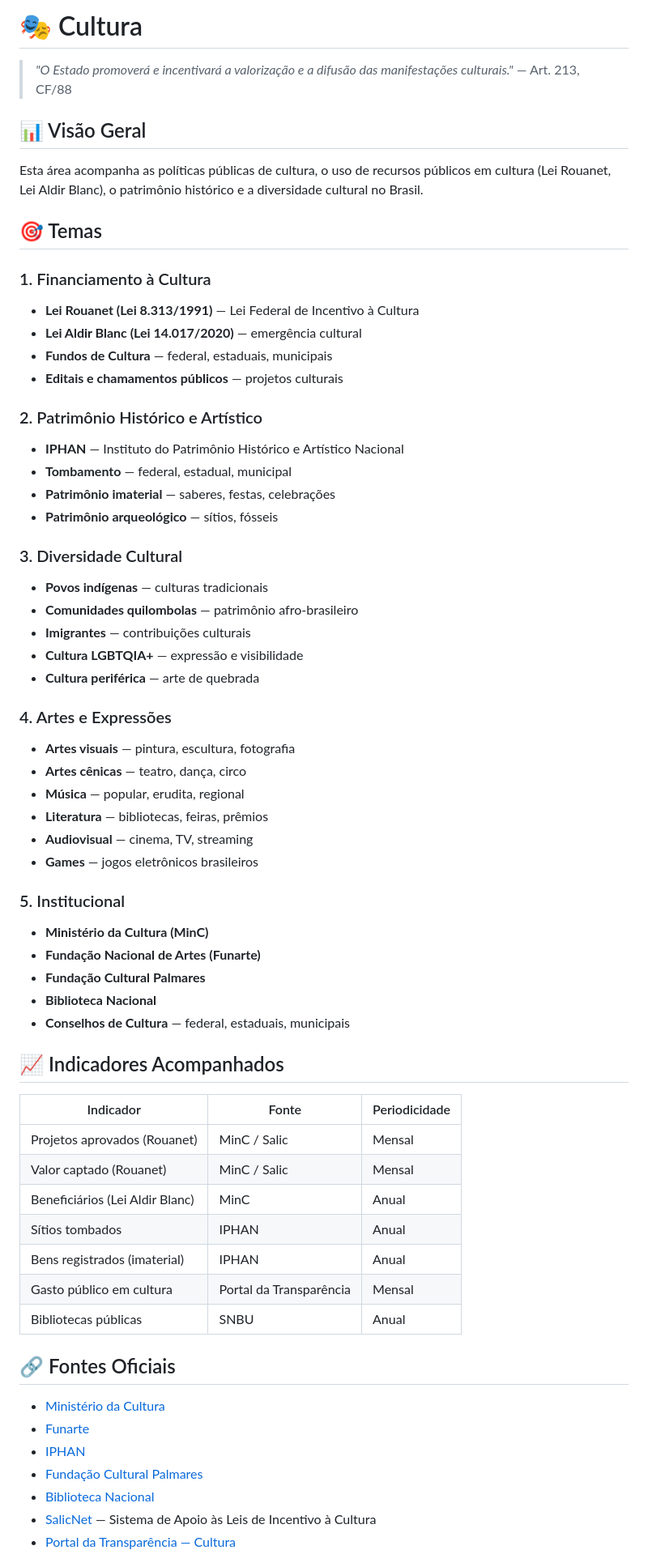
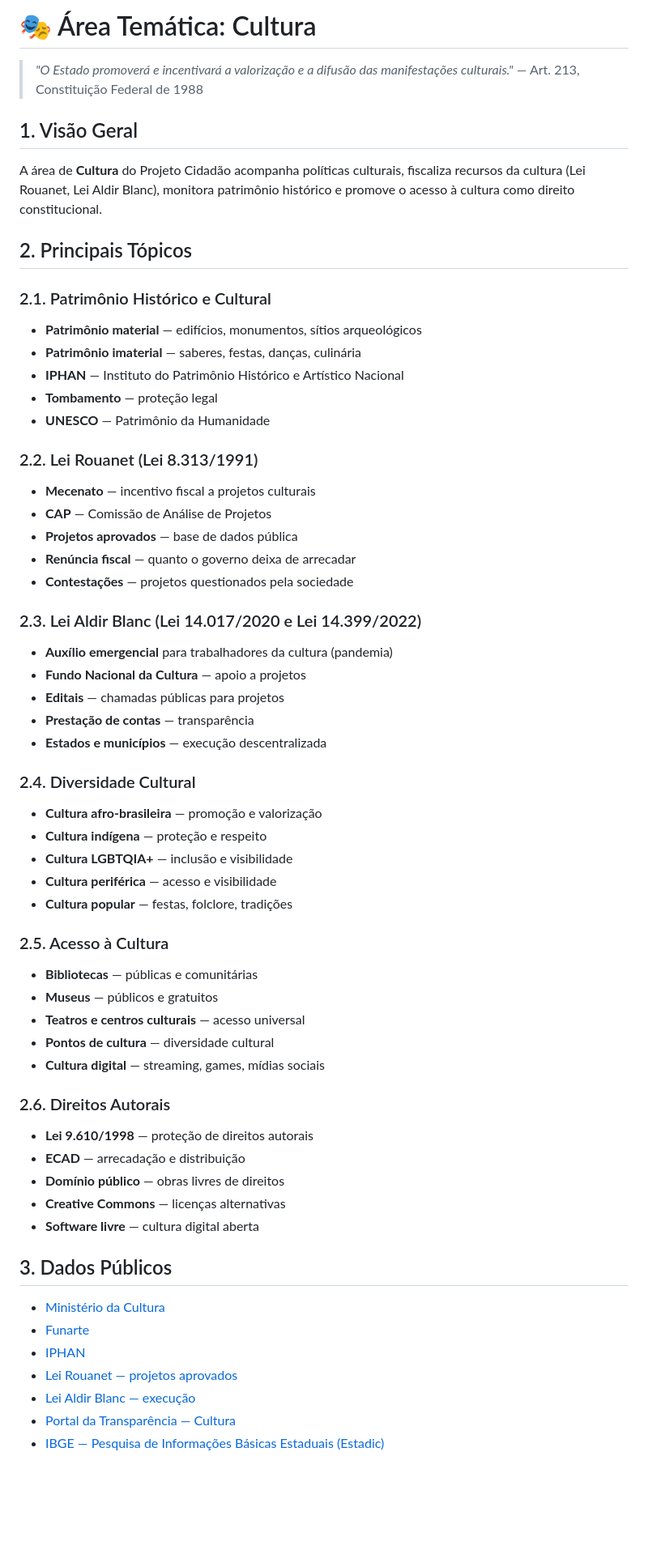
Before and after one commit to projetocidadao/projetocidadao, a Markdown page: areas/cultura.md, the part around one of its changes. Shown at 81% size. Drawn GitHub-style; blank space fills up the shorter version.

Commit message:
docs: cria área temática Cultura

```diff
--- a/areas/cultura.md
+++ b/areas/cultura.md
@@ -1,66 +1,63 @@
-# 🎭 Cultura
+# 🎭 Área Temática: Cultura
 
-> *"O Estado promoverá e incentivará a valorização e a difusão das manifestações culturais."* — Art. 213, CF/88
+> *"O Estado promoverá e incentivará a valorização e a difusão das manifestações culturais."*
+> — Art. 213, Constituição Federal de 1988
 
-## 📊 Visão Geral
+## 1. Visão Geral
 
-Esta área acompanha as políticas públicas de cultura, o uso de recursos públicos em cultura (Lei Rouanet, Lei Aldir Blanc), o patrimônio histórico e a diversidade cultural no Brasil.
+A área de **Cultura** do Projeto Cidadão acompanha políticas culturais, fiscaliza recursos da cultura (Lei Rouanet, Lei Aldir Blanc), monitora patrimônio histórico e promove o acesso à cultura como direito constitucional.
 
-## 🎯 Temas
+## 2. Principais Tópicos
 
-### 1. Financiamento à Cultura
-- **Lei Rouanet (Lei 8.313/1991)** — Lei Federal de Incentivo à Cultura
-- **Lei Aldir Blanc (Lei 14.017/2020)** — emergência cultural
-- **Fundos de Cultura** — federal, estaduais, municipais
-- **Editais e chamamentos públicos** — projetos culturais
+### 2.1. Patrimônio Histórico e Cultural
+- **Patrimônio material** — edifícios, monumentos, sítios arqueológicos
+- **Patrimônio imaterial** — saberes, festas, danças, culinária
+- **IPHAN** — Instituto do Patrimônio Histórico e Artístico Nacional
+- **Tombamento** — proteção legal
+- **UNESCO** — Patrimônio da Humanidade
 
-### 2. Patrimônio Histórico e Artístico
-- **IPHAN** — Instituto do Patrimônio Histórico e Artístico Nacional
-- **Tombamento** — federal, estadual, municipal
-- **Patrimônio imaterial** — saberes, festas, celebrações
-- **Patrimônio arqueológico** — sítios, fósseis
+### 2.2. Lei Rouanet (Lei 8.313/1991)
+- **Mecenato** — incentivo fiscal a projetos culturais
+- **CAP** — Comissão de Análise de Projetos
+- **Projetos aprovados** — base de dados pública
+- **Renúncia fiscal** — quanto o governo deixa de arrecadar
+- **Contestações** — projetos questionados pela sociedade
 
-### 3. Diversidade Cultural
-- **Povos indígenas** — culturas tradicionais
-- **Comunidades quilombolas** — patrimônio afro-brasileiro
-- **Imigrantes** — contribuições culturais
-- **Cultura LGBTQIA+** — expressão e visibilidade
-- **Cultura periférica** — arte de quebrada
+### 2.3. Lei Aldir Blanc (Lei 14.017/2020 e Lei 14.399/2022)
+- **Auxílio emergencial** para trabalhadores da cultura (pandemia)
+- **Fundo Nacional da Cultura** — apoio a projetos
+- **Editais** — chamadas públicas para projetos
+- **Prestação de contas** — transparência
+- **Estados e municípios** — execução descentralizada
 
-### 4. Artes e Expressões
-- **Artes visuais** — pintura, escultura, fotografia
-- **Artes cênicas** — teatro, dança, circo
-- **Música** — popular, erudita, regional
-- **Literatura** — bibliotecas, feiras, prêmios
-- **Audiovisual** — cinema, TV, streaming
-- **Games** — jogos eletrônicos brasileiros
+### 2.4. Diversidade Cultural
+- **Cultura afro-brasileira** — promoção e valorização
+- **Cultura indígena** — proteção e respeito
+- **Cultura LGBTQIA+** — inclusão e visibilidade
+- **Cultura periférica** — acesso e visibilidade
+- **Cultura popular** — festas, folclore, tradições
 
-### 5. Institucional
-- **Ministério da Cultura (MinC)**
-- **Fundação Nacional de Artes (Funarte)**
-- **Fundação Cultural Palmares**
-- **Biblioteca Nacional**
-- **Conselhos de Cultura** — federal, estaduais, municipais
+### 2.5. Acesso à Cultura
+- **Bibliotecas** — públicas e comunitárias
+- **Museus** — públicos e gratuitos
+- **Teatros e centros culturais** — acesso universal
+- **Pontos de cultura** — diversidade cultural
+- **Cultura digital** — streaming, games, mídias sociais
 
-## 📈 Indicadores Acompanhados
+### 2.6. Direitos Autorais
+- **Lei 9.610/1998** — proteção de direitos autorais
+- **ECAD** — arrecadação e distribuição
+- **Domínio público** — obras livres de direitos
+- **Creative Commons** — licenças alternativas
+- **Software livre** — cultura digital aberta
 
-| Indicador | Fonte | Periodicidade |
-|---|---|---|
-| Projetos aprovados (Rouanet) | MinC / Salic | Mensal |
-| Valor captado (Rouanet) | MinC / Salic | Mensal |
-| Beneficiários (Lei Aldir Blanc) | MinC | Anual |
-| Sítios tombados | IPHAN | Anual |
-| Bens registrados (imaterial) | IPHAN | Anual |
-| Gasto público em cultura | Portal da Transparência | Mensal |
-| Bibliotecas públicas | SNBU | Anual |
-
-## 🔗 Fontes Oficiais
+## 3. Dados Públicos
 
 - [Ministério da Cultura](https://www.gov.br/cultura/)
 - [Funarte](https://www.funarte.gov.br/)
 - [IPHAN](https://www.iphan.gov.br/)
-- [Fundação Cultural Palmares](https://www.palmares.gov.br/)
-- [Biblioteca Nacional](https://www.bn.gov.br/)
-- [SalicNet](https://www.salic.cultura.gov.br/) — Sistema de Apoio às Leis de Incentivo à Cultura
+- [Lei Rouanet — projetos aprovados](https://www.gov.br/cultura/pt-br/assuntos/leirovanet)
+- [Lei Aldir Blanc — execução](https://www.gov.br/cultura/pt-br/assuntos/lei-aldir-blanc)
 - [Portal da Transparência — Cultura](https://portaldatransparencia.gov.br/)
+- [IBGE — Pesquisa de Informações Básicas Estaduais (Estadic)](https://www.ibge.gov.br/)
 
```
Also changed, not shown: other parts of areas/cultura.md (+21 -13 lines).
